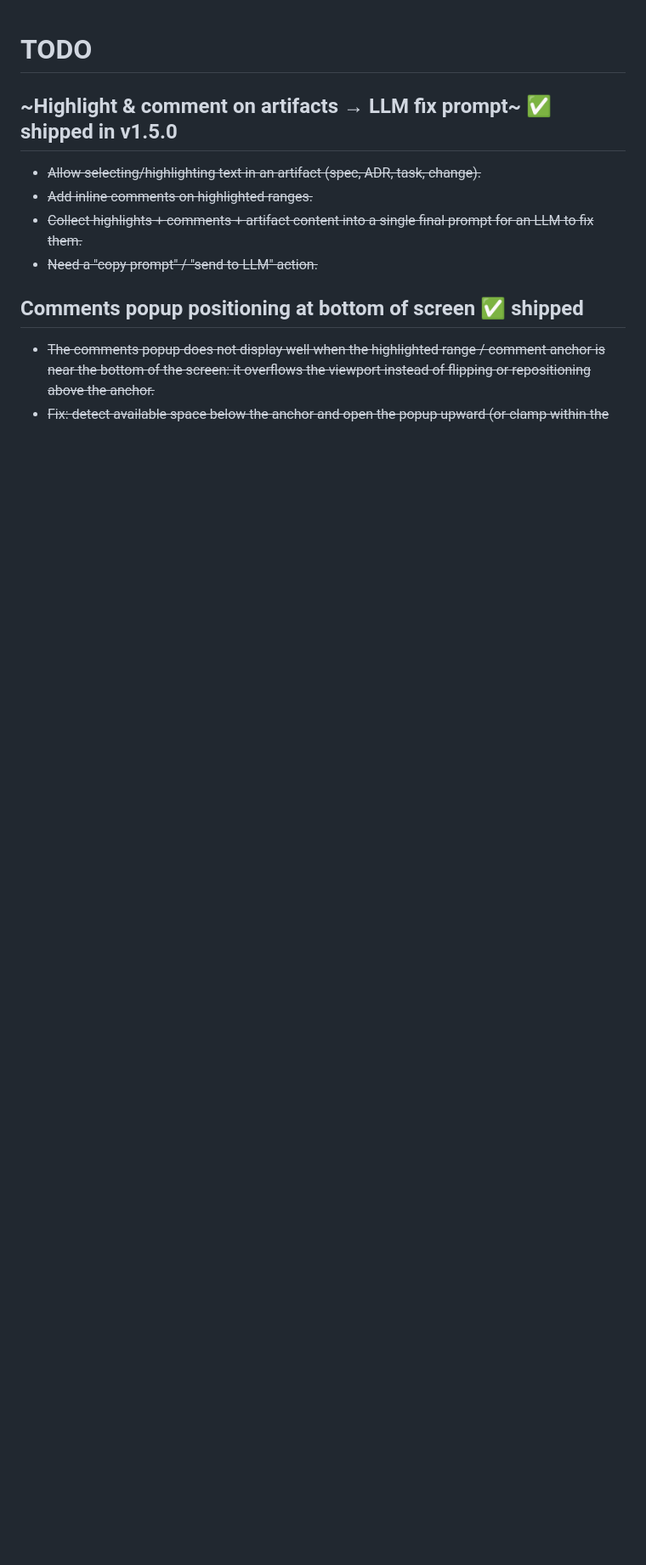
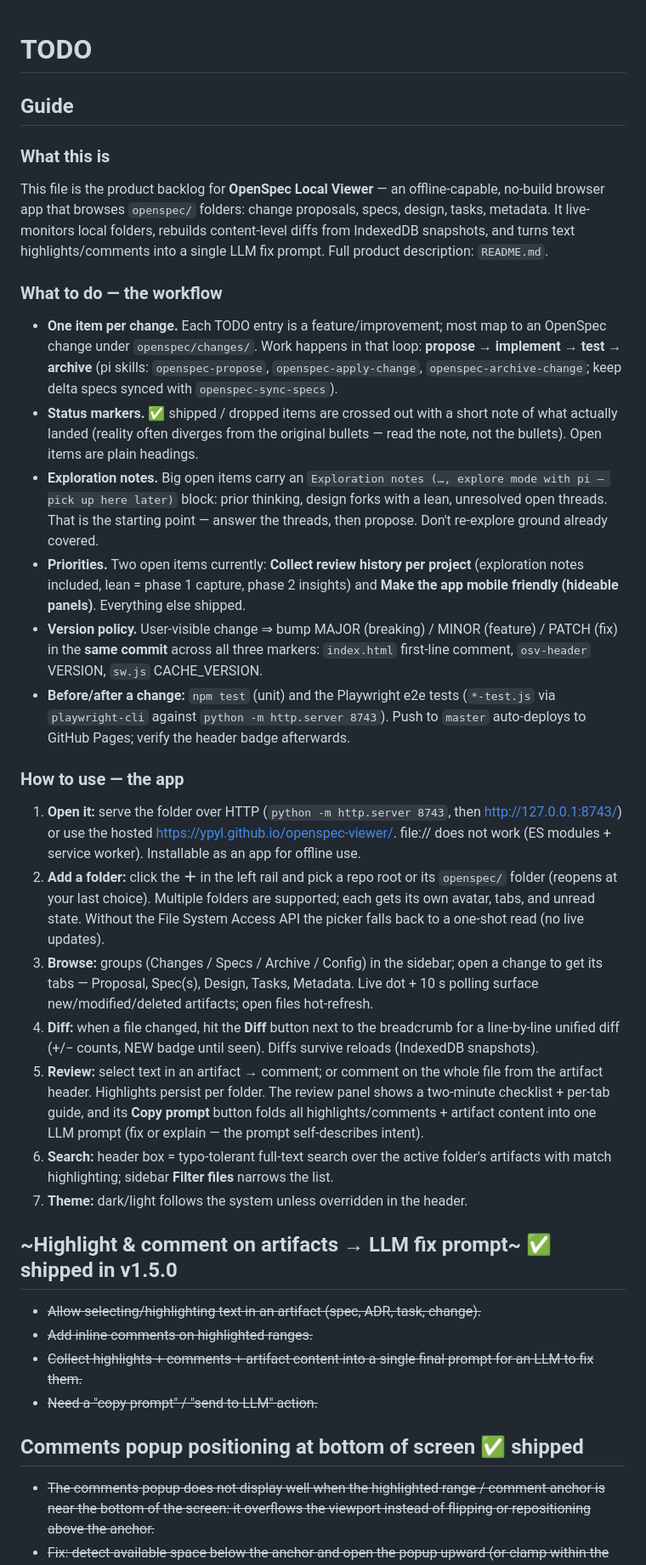
Before and after one commit to ypyl/openspec-viewer, a Markdown page: TODO.md, the part around one of its changes. Shown at 85% size. Drawn GitHub-style; blank space fills up the shorter version.

Commit message:
Add TODO backlog guide: workflow, status markers, priorities, app usage

```diff
--- a/TODO.md
+++ b/TODO.md
@@ -1,4 +1,64 @@
 # TODO
+
+## Guide
+
+### What this is
+
+This file is the product backlog for **OpenSpec Local Viewer** — an offline-capable,
+no-build browser app that browses `openspec/` folders: change proposals, specs,
+design, tasks, metadata. It live-monitors local folders, rebuilds content-level
+diffs from IndexedDB snapshots, and turns text highlights/comments into a single
+LLM fix prompt. Full product description: `README.md`.
+
+### What to do — the workflow
+
+- **One item per change.** Each TODO entry is a feature/improvement; most map to an
+  OpenSpec change under `openspec/changes/`. Work happens in that loop:
+  **propose → implement → test → archive** (pi skills: `openspec-propose`,
+  `openspec-apply-change`, `openspec-archive-change`; keep delta specs synced with
+  `openspec-sync-specs`).
+- **Status markers.** ✅ shipped / dropped items are crossed out with a short note of
+  what actually landed (reality often diverges from the original bullets — read the
+  note, not the bullets). Open items are plain headings.
+- **Exploration notes.** Big open items carry an `Exploration notes (…, explore mode
+  with pi — pick up here later)` block: prior thinking, design forks with a lean,
+  unresolved open threads. That is the starting point — answer the threads, then
+  propose. Don't re-explore ground already covered.
+- **Priorities.** Two open items currently: **Collect review history per project**
+  (exploration notes included, lean = phase 1 capture, phase 2 insights) and **Make the
+  app mobile friendly (hideable panels)**.
+  Everything else shipped.
+- **Version policy.** User-visible change ⇒ bump MAJOR (breaking) / MINOR (feature)
+  / PATCH (fix) in the **same commit** across all three markers: `index.html`
+  first-line comment, `osv-header` VERSION, `sw.js` CACHE_VERSION.
+- **Before/after a change:** `npm test` (unit) and the Playwright e2e tests
+  (`*-test.js` via `playwright-cli` against `python -m http.server 8743`). Push to
+  `master` auto-deploys to GitHub Pages; verify the header badge afterwards.
+
+### How to use — the app
+
+1. **Open it:** serve the folder over HTTP (`python -m http.server 8743`, then
+   http://127.0.0.1:8743/) or use the hosted https://ypyl.github.io/openspec-viewer/.
+   file:// does not work (ES modules + service worker). Installable as an app for
+   offline use.
+2. **Add a folder:** click the **＋** in the left rail and pick a repo root or its
+   `openspec/` folder (reopens at your last choice). Multiple folders are supported;
+   each gets its own avatar, tabs, and unread state. Without the File System Access
+   API the picker falls back to a one-shot read (no live updates).
+3. **Browse:** groups (Changes / Specs / Archive / Config) in the sidebar; open a
+   change to get its tabs — Proposal, Spec(s), Design, Tasks, Metadata. Live dot +
+   10 s polling surface new/modified/deleted artifacts; open files hot-refresh.
+4. **Diff:** when a file changed, hit the **Diff** button next to the breadcrumb for
+   a line-by-line unified diff (+/− counts, NEW badge until seen). Diffs survive
+   reloads (IndexedDB snapshots).
+5. **Review:** select text in an artifact → comment; or comment on the whole file
+   from the artifact header. Highlights persist per folder. The review panel shows a
+   two-minute checklist + per-tab guide, and its **Copy prompt** button folds all
+   highlights/comments + artifact content into one LLM prompt (fix or explain — the
+   prompt self-describes intent).
+6. **Search:** header box = typo-tolerant full-text search over the active folder's
+   artifacts with match highlighting; sidebar **Filter files** narrows the list.
+7. **Theme:** dark/light follows the system unless overridden in the header.
 
 ## ~Highlight & comment on artifacts → LLM fix prompt~ ✅ shipped in v1.5.0
 
```
Also changed, not shown: other parts of TODO.md (+19 -0 lines).
